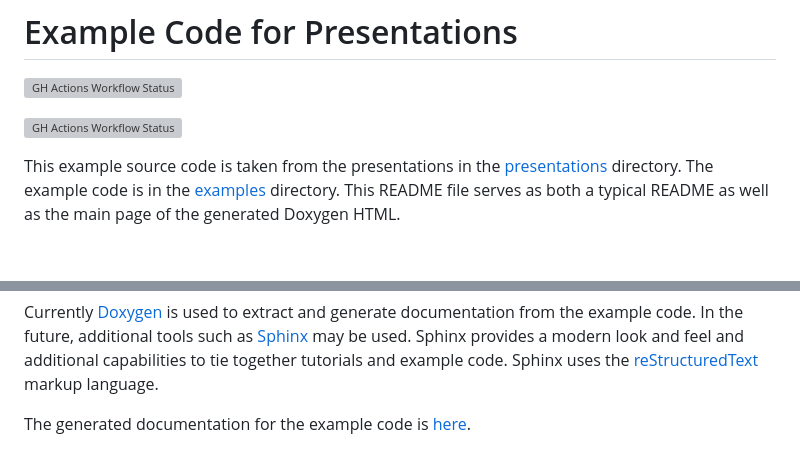
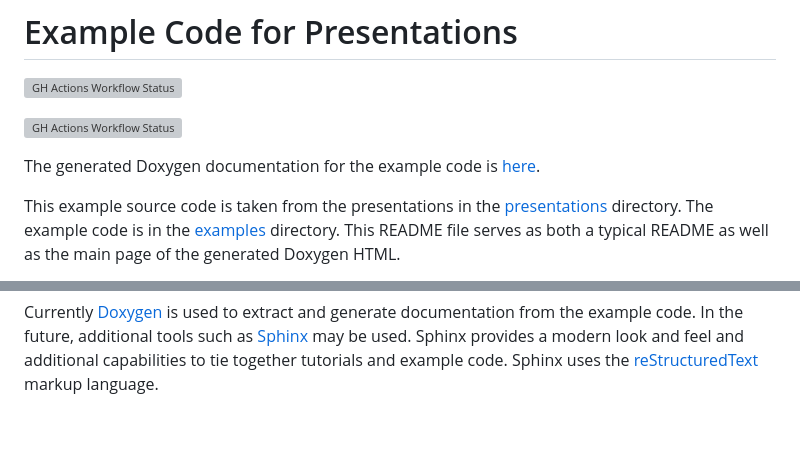
Before and after one commit to connectivecpp/presentations, a Markdown page: examples/README.md, 2 parts joined by grey strips. Drawn GitHub-style; blank space fills up the shorter version; grey boxes are pictures that could not be loaded.

Commit message:
Minor tweak, moved link for doc to top of page

````diff
--- a/examples/README.md
+++ b/examples/README.md
@@ -3,6 +3,8 @@
 ![GH Actions Workflow Status](https://img.shields.io/github/actions/workflow/status/connectivecpp/presentations/build_run_unit_test_cmake.yml?branch=main&label=GH%20Actions%20build,%20unit%20tests%20on%20main)
 
 ![GH Actions Workflow Status](https://img.shields.io/github/actions/workflow/status/connectivecpp/presentations/build_run_unit_test_cmake.yml?branch=develop&label=GH%20Actions%20build,%20unit%20tests%20on%20develop)
+
+The generated Doxygen documentation for the example code is [here](https://connectivecpp.github.io/presentations/).
 
 This example source code is taken from the presentations in the [presentations](https://github.com/connectivecpp/presentations/blob/main/presentations/) directory. The example code is in the [examples](http://github.com/connectivecpp/presentations/blob/main/examples/) directory.
                                                                                                                            This README file serves as both a typical README as well as the main page of the generated Doxygen HTML.
@@ -36,5 +38,3 @@ std_span/std_span_test -s
 ```
 
 Currently [Doxygen](https://www.doxygen.nl/index.html) is used to extract and generate documentation from the example code. In the future, additional tools such as [Sphinx](https://www.sphinx-doc.org/) may be used. Sphinx provides a modern look and feel and additional capabilities to tie together tutorials and example code. Sphinx uses the [reStructuredText](https://docutils.sourceforge.io/rst.html) markup language.
-
-The generated documentation for the example code is [here](https://connectivecpp.github.io/presentations/).
````
